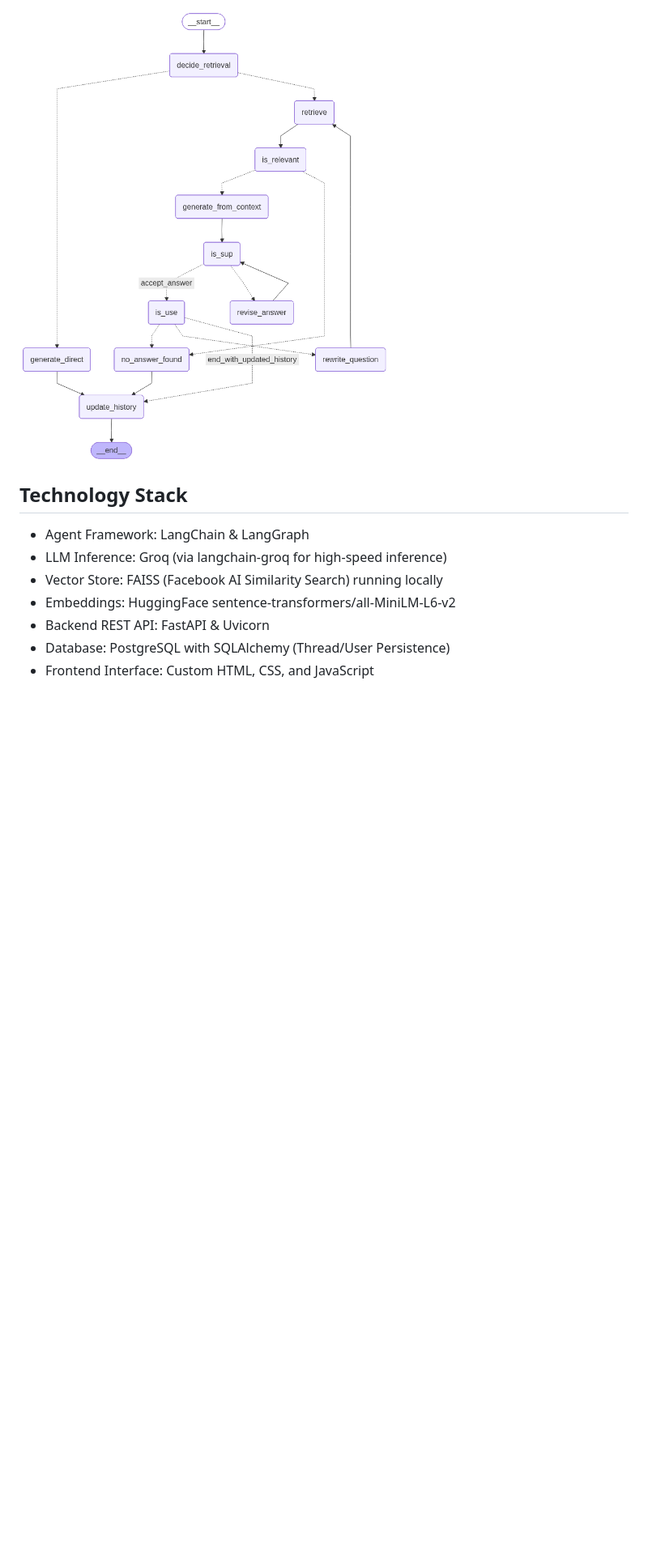
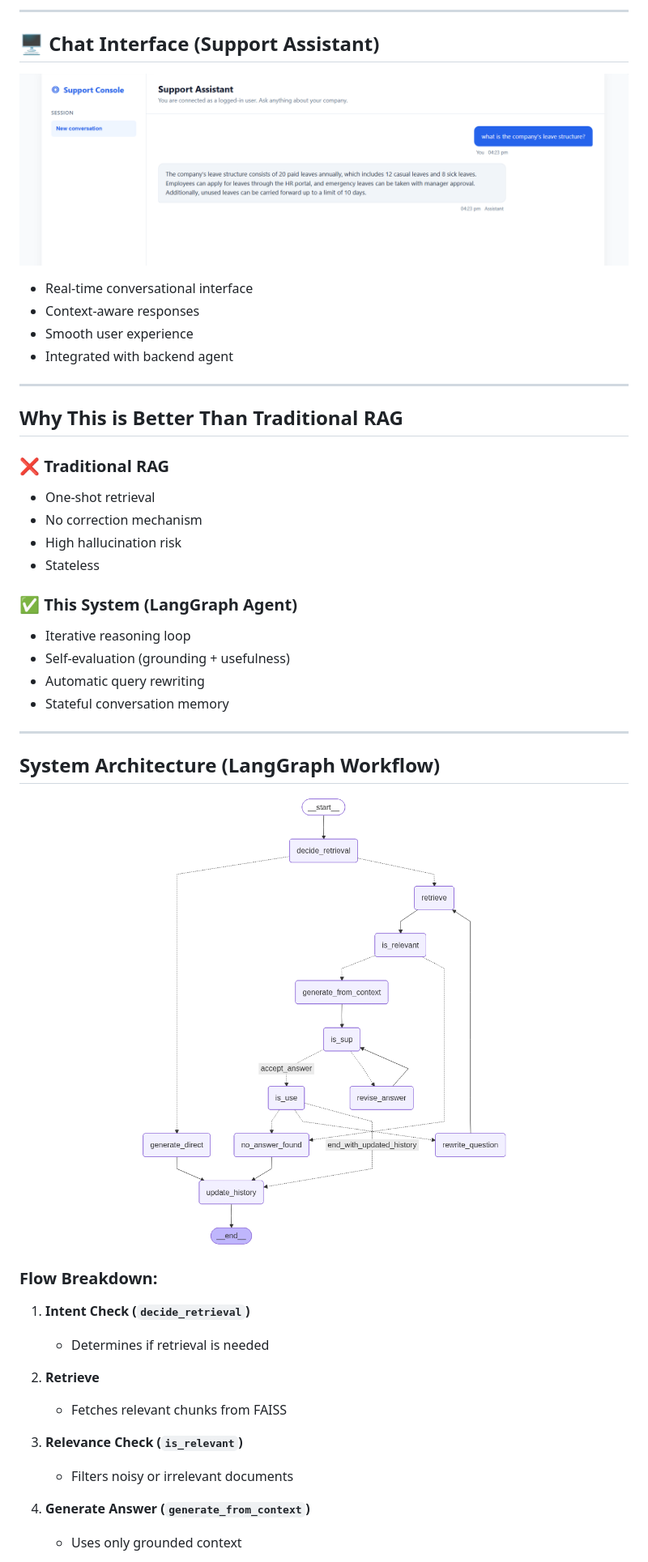
Before and after one commit to AdityaSh07/self-correcting-rag, a Markdown page: readme.md, the part around the change printed below. Shown: that part at 81% size. Drawn GitHub-style; pictures changed too: assets/retrieval.png (added); blank space fills up the shorter version.

```diff
--- a/readme.md
+++ b/readme.md
@@ -37,12 +32,52 @@ This cyclic agent workflow routes paths using LangChain deterministic decision n
 
-![LangGraph Agent Workflow Architecture](assets/rag_graph.png)
+---
 
-## Technology Stack
+## 🖥️ Chat Interface (Support Assistant)
 
-*   Agent Framework: LangChain & LangGraph
-*   LLM Inference: Groq (via langchain-groq for high-speed inference)
-*   Vector Store: FAISS (Facebook AI Similarity Search) running locally
-*   Embeddings: HuggingFace sentence-transformers/all-MiniLM-L6-v2
-*   Backend REST API: FastAPI & Uvicorn
-*   Database: PostgreSQL with SQLAlchemy (Thread/User Persistence)
-*   Frontend Interface: Custom HTML, CSS, and JavaScript
+<p align="center">
+  <img src="assets/retrieval.png" width="800"/>
+</p>
+
+- Real-time conversational interface
+- Context-aware responses
+- Smooth user experience
+- Integrated with backend agent
+
+---
+
+##  Why This is Better Than Traditional RAG
+
+### ❌ Traditional RAG
+- One-shot retrieval
+- No correction mechanism
+- High hallucination risk
+- Stateless
+
+### ✅ This System (LangGraph Agent)
+- Iterative reasoning loop
+- Self-evaluation (grounding + usefulness)
+- Automatic query rewriting
+- Stateful conversation memory
+
+---
+
+## System Architecture (LangGraph Workflow)
+
+<p align="center">
+  <img src="assets/rag_graph.png" width="600"/>
+</p>
+
+### Flow Breakdown:
+
+1. **Intent Check (`decide_retrieval`)**
+   - Determines if retrieval is needed
+
+2. **Retrieve**
+   - Fetches relevant chunks from FAISS
+
+3. **Relevance Check (`is_relevant`)**
+   - Filters noisy or irrelevant documents
+
+4. **Generate Answer (`generate_from_context`)**
+   - Uses only grounded context
+
```
Also changed, not shown: other parts of readme.md (+133 -26 lines), assets/login.png (added), assets/persistence.png (added), 2 other files.
